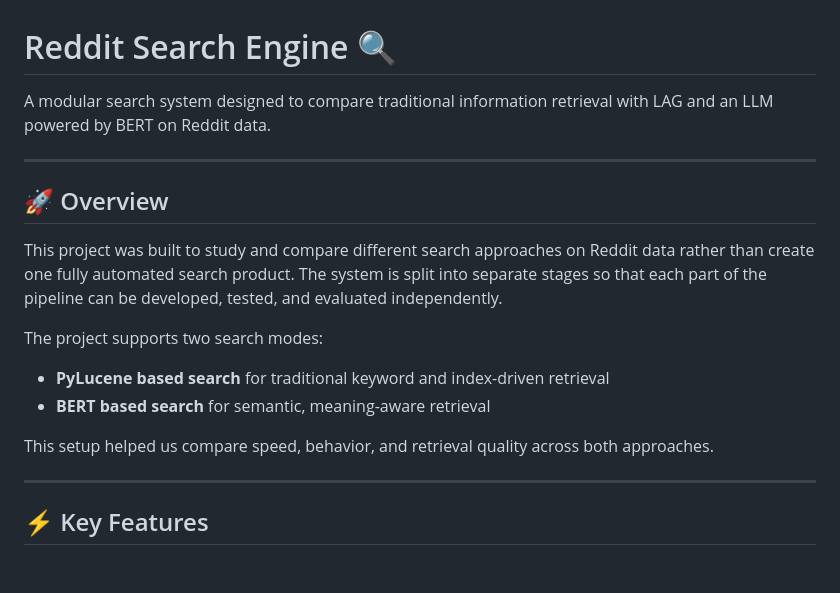
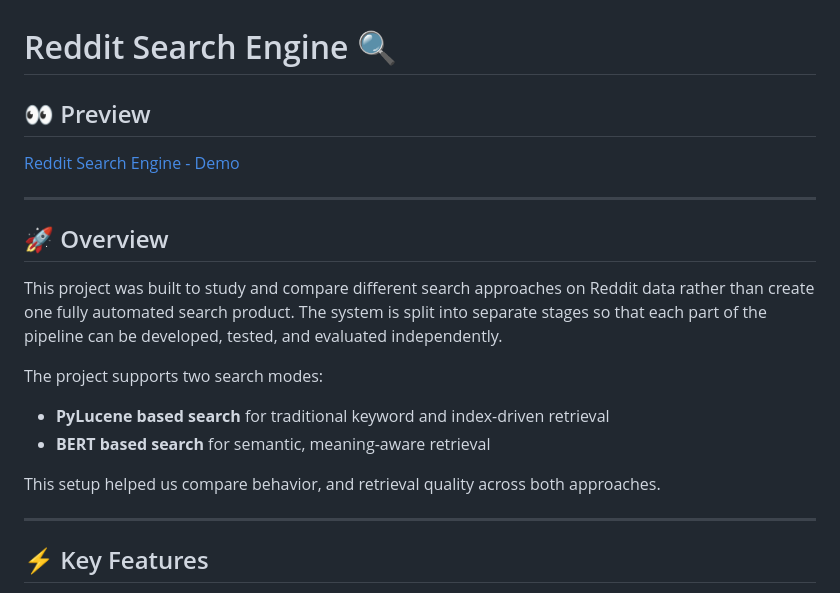
Before and after one commit to Shikhar16078/Reddit-Search-Engine, a Markdown page: README.md, the part around the change. Rendered like a GitHub page; blank space fills up the shorter version.

Commit message:
Update demo in README (#4)
* Add preview in readme

* Update README with demo

Added a demo of the Reddit Search Engine.

```diff
--- a/README.md
+++ b/README.md
@@ -1,6 +1,8 @@
 # Reddit Search Engine 🔍
 
-A modular search system designed to compare traditional information retrieval with LAG and an LLM powered by BERT on Reddit data.
+## 👀 Preview
+
+[Reddit Search Engine - Demo](https://github.com/user-attachments/assets/4279e58d-62dd-4f19-ab21-06fb73df5e67)
 
 ---
 
@@ -13,7 +15,7 @@ The project supports two search modes:
 - **PyLucene based search** for traditional keyword and index-driven retrieval
 - **BERT based search** for semantic, meaning-aware retrieval
 
-This setup helped us compare speed, behavior, and retrieval quality across both approaches.
+This setup helped us compare behavior, and retrieval quality across both approaches.
 
 ---
 
```
